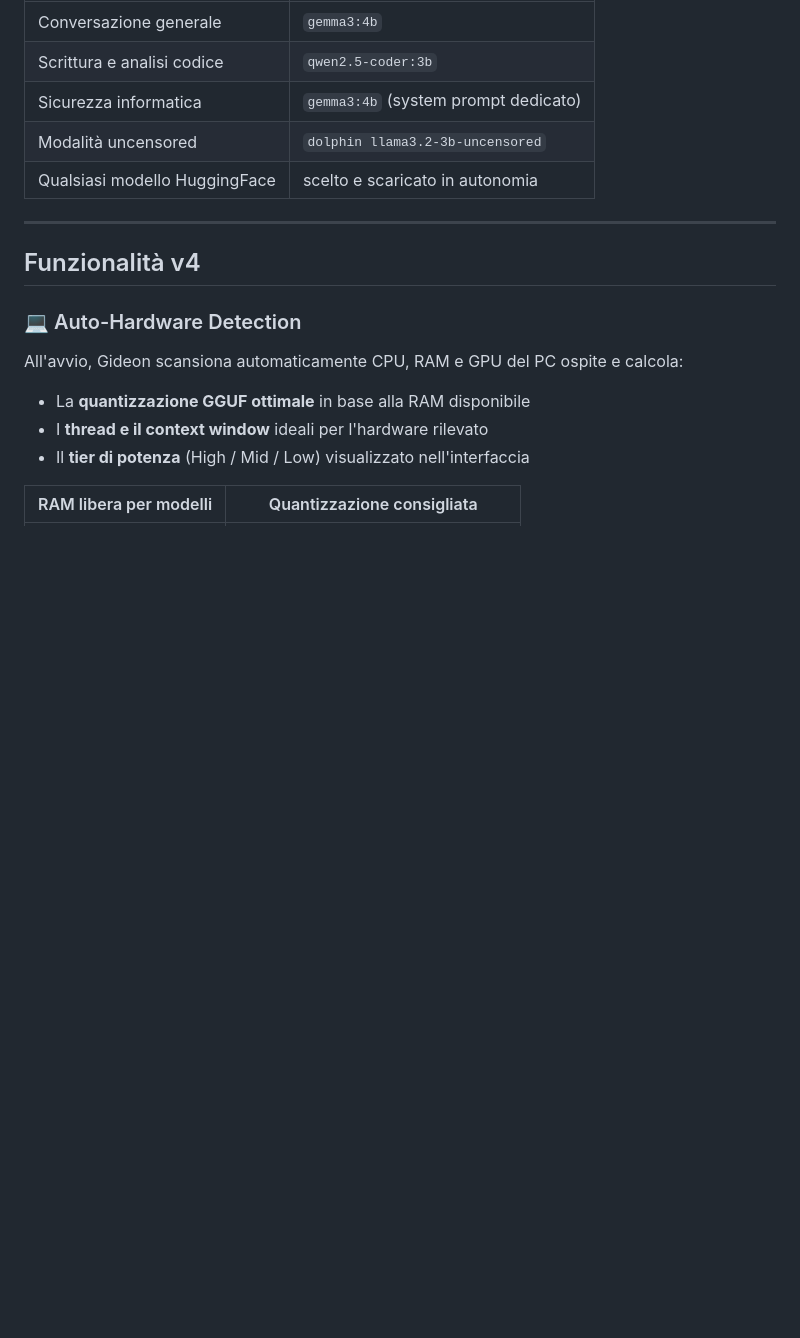
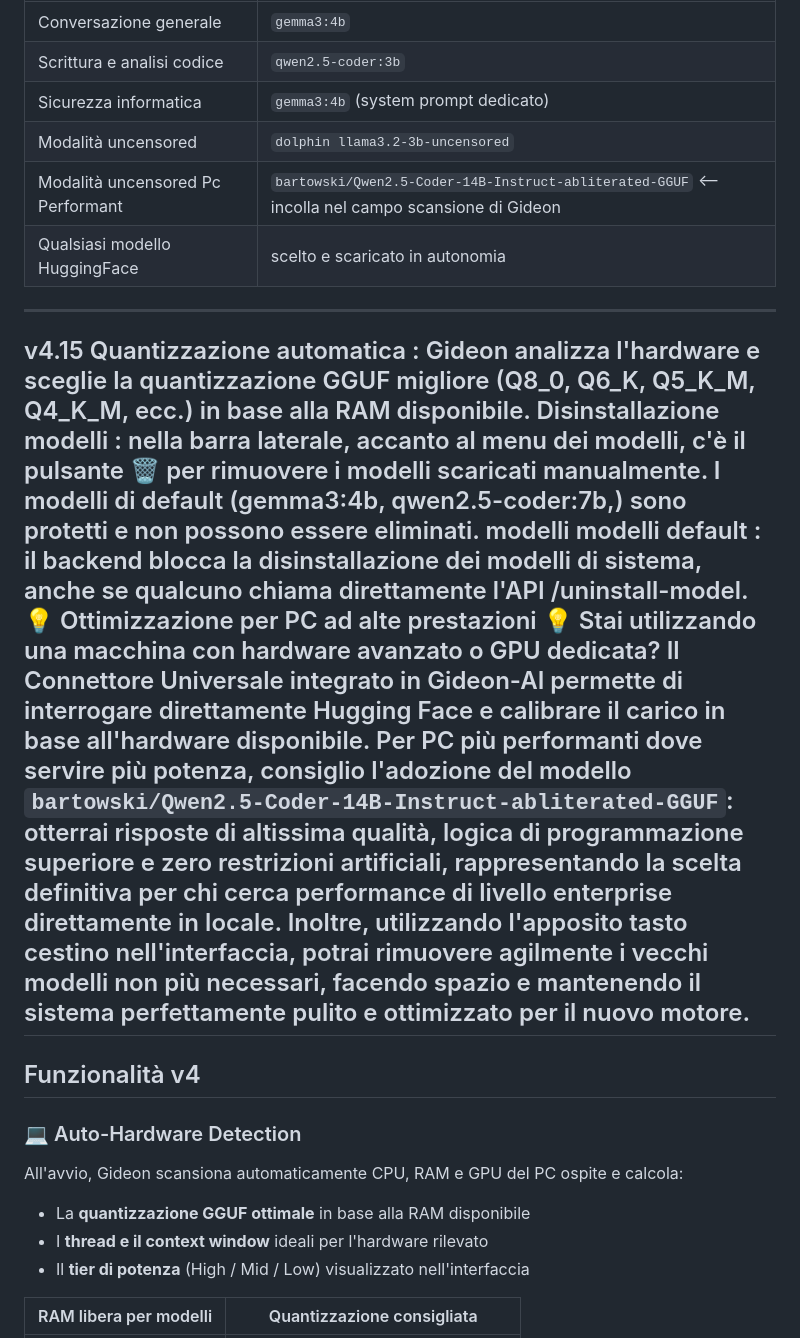
Before and after one commit to ingannicus/Gideon-AI, a Markdown page: README.md, the part around the change. GitHub-like rendering; blank space fills up the shorter version.

Commit message:
Update README with new features and model management
Added new features and instructions for model management and performance optimization.

```diff
--- a/README.md
+++ b/README.md
@@ -22,10 +22,18 @@ Smista automaticamente le richieste al modello più adatto:
 | Scrittura e analisi codice | `qwen2.5-coder:3b` |
 | Sicurezza informatica | `gemma3:4b` (system prompt dedicato) |
 | Modalità uncensored | `dolphin llama3.2-3b-uncensored` |
+| Modalità uncensored Pc Performant| `bartowski/Qwen2.5-Coder-14B-Instruct-abliterated-GGUF` <--incolla nel campo scansione di Gideon
 | Qualsiasi modello HuggingFace | scelto e scaricato in autonomia |
 
 ---
-
+v4.15
+ Quantizzazione automatica : Gideon analizza l'hardware e sceglie la quantizzazione GGUF migliore (Q8_0, Q6_K, Q5_K_M, Q4_K_M, ecc.) in base alla RAM disponibile.
+Disinstallazione modelli : nella barra laterale, accanto al menu dei modelli, c'è il pulsante 🗑 per rimuovere i modelli scaricati manualmente. I modelli di default (gemma3:4b, qwen2.5-coder:7b,) sono protetti e non possono essere eliminati.
+modelli modelli default : il backend blocca la disinstallazione dei modelli di sistema, anche se qualcuno chiama direttamente l'API /uninstall-model.
+💡 Ottimizzazione per PC ad alte prestazioni 💡
+Stai utilizzando una macchina con hardware avanzato o GPU dedicata? Il Connettore Universale integrato in Gideon-AI permette di interrogare direttamente Hugging Face e calibrare il carico in base all'hardware disponibile. Per PC più performanti dove servire più potenza, consiglio l'adozione del modello `bartowski/Qwen2.5-Coder-14B-Instruct-abliterated-GGUF`: otterrai risposte di altissima qualità, logica di programmazione superiore e zero restrizioni artificiali, rappresentando la scelta definitiva per chi cerca performance di livello enterprise direttamente in locale.
+Inoltre, utilizzando l'apposito tasto cestino nell'interfaccia, potrai rimuovere agilmente i vecchi modelli non più necessari, facendo spazio e mantenendo il sistema perfettamente pulito e ottimizzato per il nuovo motore.
+---
 ## Funzionalità v4
 
 ### 💻 Auto-Hardware Detection
```
